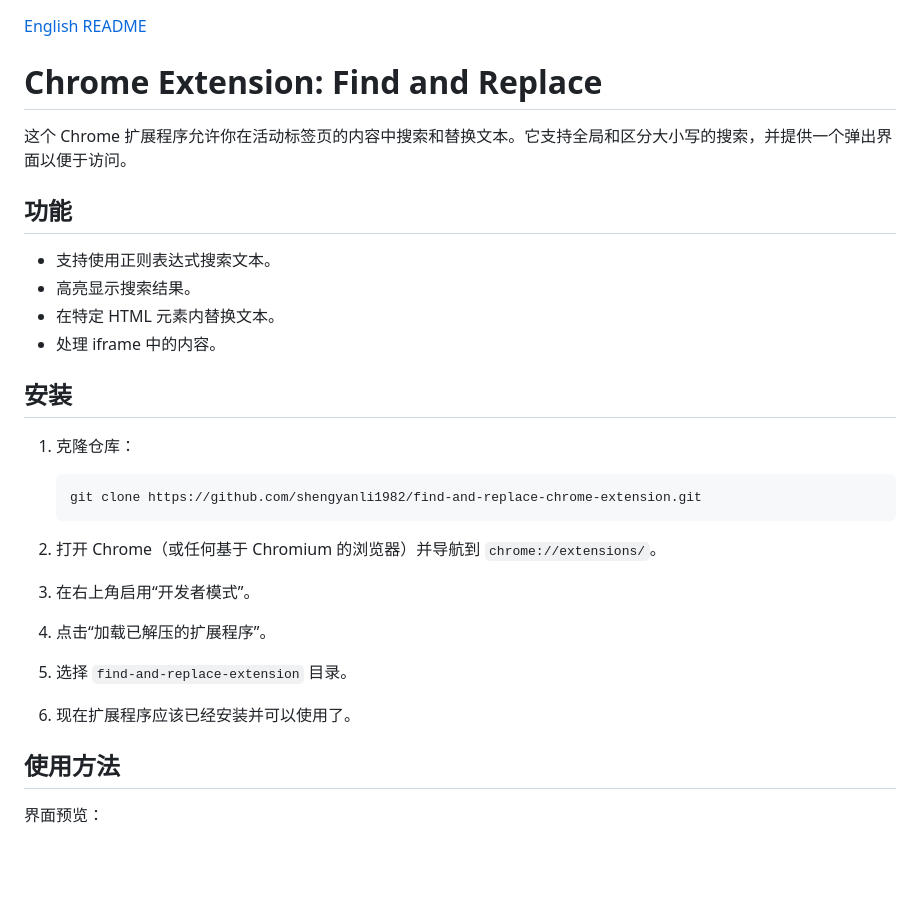
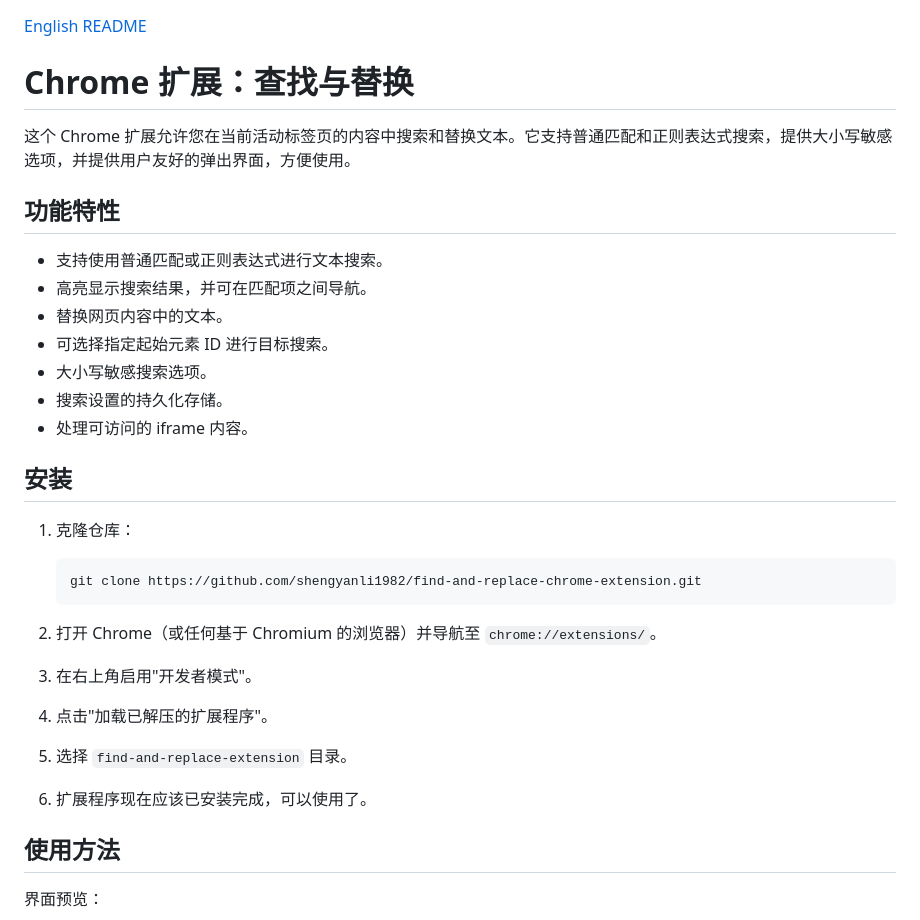
Before and after one commit to shengyanli1982/FindingAndReplaceForChromeExt, a Markdown page: README_CN.md, the part around one of its changes. Rendered like a GitHub page; blank space fills up the shorter version.

````diff
--- a/README_CN.md
+++ b/README_CN.md
@@ -1,15 +1,18 @@
 [English README](README.md)
 
-# Chrome Extension: Find and Replace
+# Chrome 扩展：查找与替换
 
-这个 Chrome 扩展程序允许你在活动标签页的内容中搜索和替换文本。它支持全局和区分大小写的搜索，并提供一个弹出界面以便于访问。
+这个 Chrome 扩展允许您在当前活动标签页的内容中搜索和替换文本。它支持普通匹配和正则表达式搜索，提供大小写敏感选项，并提供用户友好的弹出界面，方便使用。
 
-## 功能
+## 功能特性
 
--   支持使用正则表达式搜索文本。
--   高亮显示搜索结果。
--   在特定 HTML 元素内替换文本。
--   处理 iframe 中的内容。
+-   支持使用普通匹配或正则表达式进行文本搜索。
+-   高亮显示搜索结果，并可在匹配项之间导航。
+-   替换网页内容中的文本。
+-   可选择指定起始元素 ID 进行目标搜索。
+-   大小写敏感搜索选项。
+-   搜索设置的持久化存储。
+-   处理可访问的 iframe 内容。
 
 ## 安装
 
@@ -19,11 +22,11 @@
     git clone https://github.com/shengyanli1982/find-and-replace-chrome-extension.git
     ```
 
-2. 打开 Chrome（或任何基于 Chromium 的浏览器）并导航到 `chrome://extensions/`。
-3. 在右上角启用“开发者模式”。
-4. 点击“加载已解压的扩展程序”。
+2. 打开 Chrome（或任何基于 Chromium 的浏览器）并导航至 `chrome://extensions/`。
+3. 在右上角启用"开发者模式"。
+4. 点击"加载已解压的扩展程序"。
 5. 选择 `find-and-replace-extension` 目录。
-6. 现在扩展程序应该已经安装并可以使用了。
+6. 扩展程序现在应该已安装完成，可以使用了。
 
 ## 使用方法
 
````
Also changed, not shown: other parts of README_CN.md (+29 -25 lines), README.md (+31 -24 lines).
